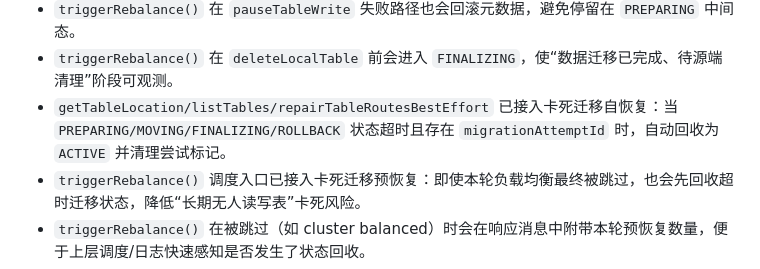
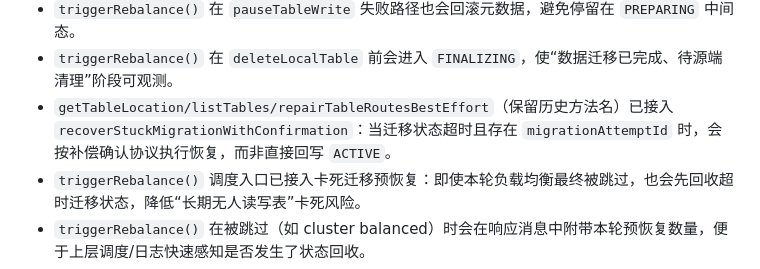
Before and after one commit to key88cb/superSQL, a Markdown page: IMPLEMENTATION_STATUS.md, the part around the change. Rendered like a GitHub page.

```diff
--- a/IMPLEMENTATION_STATUS.md
+++ b/IMPLEMENTATION_STATUS.md
@@ -17,7 +17,7 @@
 - `triggerRebalance()` 在 `transferTable` 失败路径也会立即回滚到原始元数据（含 `ACTIVE` 状态），避免卡在 `MOVING`。
 - `triggerRebalance()` 在 `pauseTableWrite` 失败路径也会回滚元数据，避免停留在 `PREPARING` 中间态。
 - `triggerRebalance()` 在 `deleteLocalTable` 前会进入 `FINALIZING`，使“数据迁移已完成、待源端清理”阶段可观测。
-- `getTableLocation/listTables/repairTableRoutesBestEffort` 已接入卡死迁移自恢复：当 `PREPARING/MOVING/FINALIZING/ROLLBACK` 状态超时且存在 `migrationAttemptId` 时，自动回收为 `ACTIVE` 并清理尝试标记。
+- `getTableLocation/listTables/repairTableRoutesBestEffort`（保留历史方法名）已接入 `recoverStuckMigrationWithConfirmation`：当迁移状态超时且存在 `migrationAttemptId` 时，会按补偿确认协议执行恢复，而非直接回写 `ACTIVE`。
 - `triggerRebalance()` 调度入口已接入卡死迁移预恢复：即使本轮负载均衡最终被跳过，也会先回收超时迁移状态，降低“长期无人读写表”卡死风险。
 - `triggerRebalance()` 在被跳过（如 cluster balanced）时会在响应消息中附带本轮预恢复数量，便于上层调度/日志快速感知是否发生了状态回收。
 - `triggerRebalance()` 状态推进会刷新 `/meta/tables/{table}` 的 `statusUpdatedAt` 时间戳，便于观测迁移阶段更新时间。
```
Also changed, not shown: docs/UNFINISHED_FEATURES_IMPLEMENTATION_GUIDE.md (+1 -1 lines).
